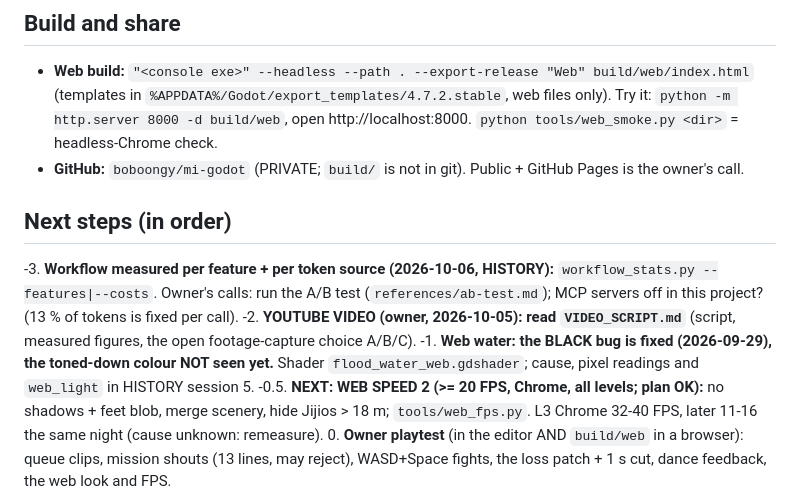
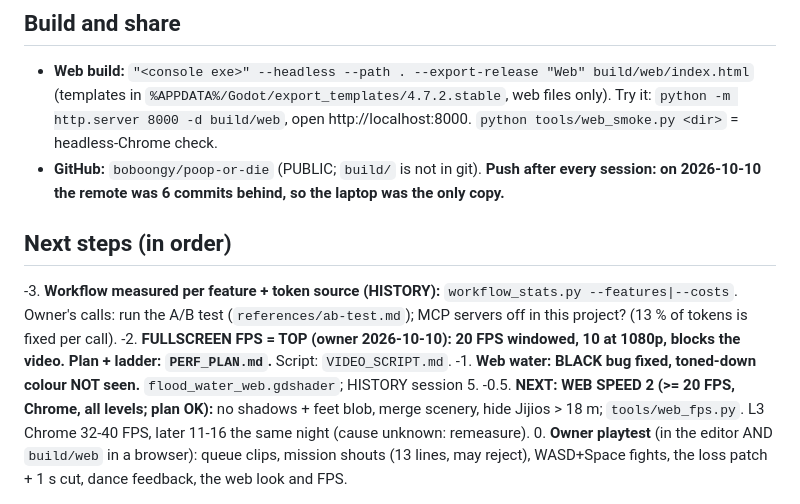
Before and after one commit to boboongy/poop-or-die, a Markdown page: STATUS.md, the part around the change. Drawn GitHub-style.

```diff
--- a/STATUS.md
+++ b/STATUS.md
@@ -42,12 +42,12 @@ Working method: `.claude/skills/build-verify-workflow/SKILL.md` (a 60-line core
 
 ## Build and share
 - **Web build:** `"<console exe>" --headless --path . --export-release "Web" build/web/index.html` (templates in `%APPDATA%/Godot/export_templates/4.7.2.stable`, web files only). Try it: `python -m http.server 8000 -d build/web`, open http://localhost:8000. `python tools/web_smoke.py <dir>` = headless-Chrome check.
-- **GitHub:** `boboongy/mi-godot` (PRIVATE; `build/` is not in git). Public + GitHub Pages is the owner's call.
+- **GitHub:** `boboongy/poop-or-die` (PUBLIC; `build/` is not in git). **Push after every session: on 2026-10-10 the remote was 6 commits behind, so the laptop was the only copy.**
 
 ## Next steps (in order)
--3. **Workflow measured per feature + per token source (2026-10-06, HISTORY):** `workflow_stats.py --features|--costs`. Owner's calls: run the A/B test (`references/ab-test.md`); MCP servers off in this project? (13 % of tokens is fixed per call).
--2. **YOUTUBE VIDEO (owner, 2026-10-05): read `VIDEO_SCRIPT.md`** (script, measured figures, the open footage-capture choice A/B/C).
--1. **Web water: the BLACK bug is fixed (2026-09-29), the toned-down colour NOT seen yet.** Shader `flood_water_web.gdshader`; cause, pixel readings and `web_light` in HISTORY session 5.
+-3. **Workflow measured per feature + token source (HISTORY):** `workflow_stats.py --features|--costs`. Owner's calls: run the A/B test (`references/ab-test.md`); MCP servers off in this project? (13 % of tokens is fixed per call).
+-2. **FULLSCREEN FPS = TOP (owner 2026-10-10): 20 FPS windowed, 10 at 1080p, blocks the video. Plan + ladder: `PERF_PLAN.md`.** Script: `VIDEO_SCRIPT.md`.
+-1. **Web water: BLACK bug fixed, toned-down colour NOT seen.** `flood_water_web.gdshader`; HISTORY session 5.
 -0.5. **NEXT: WEB SPEED 2 (>= 20 FPS, Chrome, all levels; plan OK):** no shadows + feet blob, merge scenery, hide Jijios > 18 m; `tools/web_fps.py`. L3 Chrome 32-40 FPS, later 11-16 the same night (cause unknown: remeasure).
 0. **Owner playtest** (in the editor AND `build/web` in a browser): queue clips, mission shouts (13 lines, may reject), WASD+Space fights, the loss patch + 1 s cut, dance feedback, the web look and FPS.
 1. **BUG, most visible (Seen in every windowed shot, both renderers):** Bob and Jijios stand ARMS OUT (A-pose) while headless says `idle` plays: probe the arm bones windowed vs headless (AnimationPlayer callback mode? the idle clip?).
```
Also changed, not shown: PERF_PLAN.md (added, +79 -0 lines), 1 other file.
